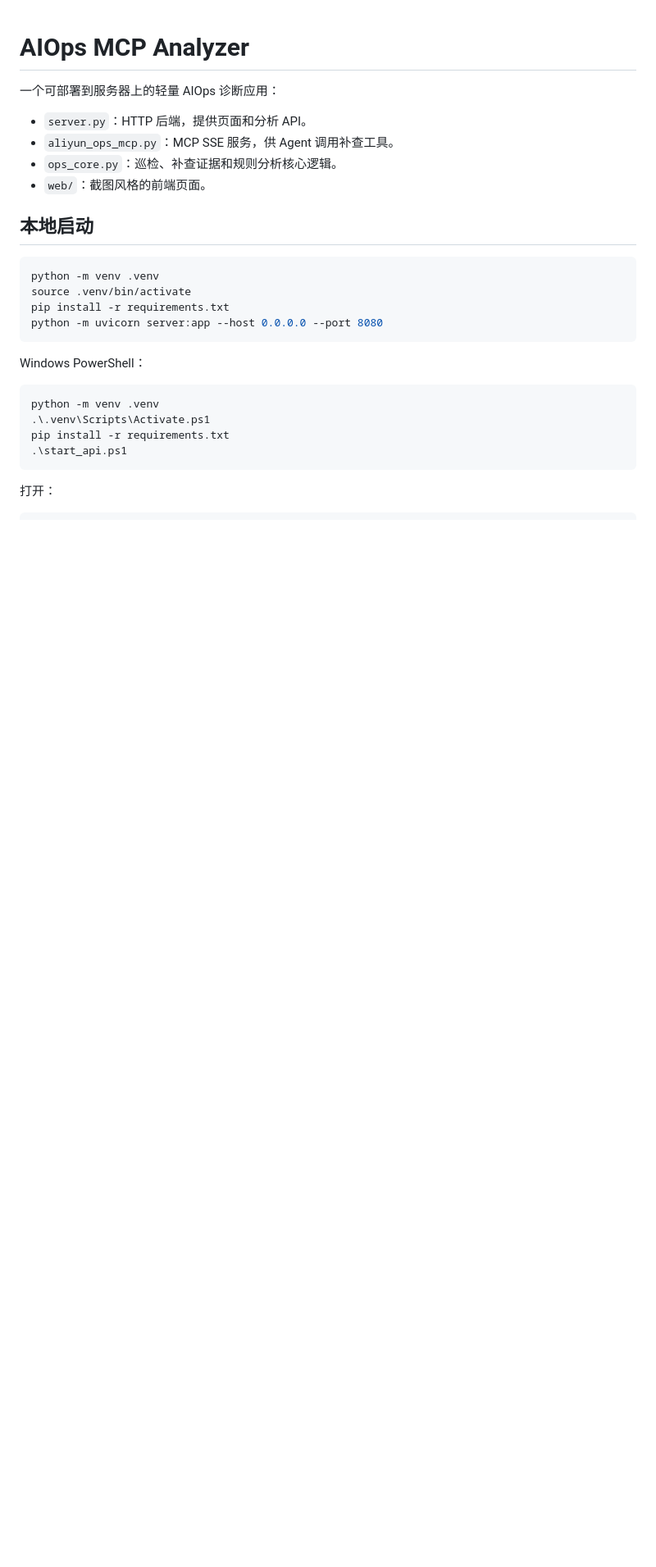
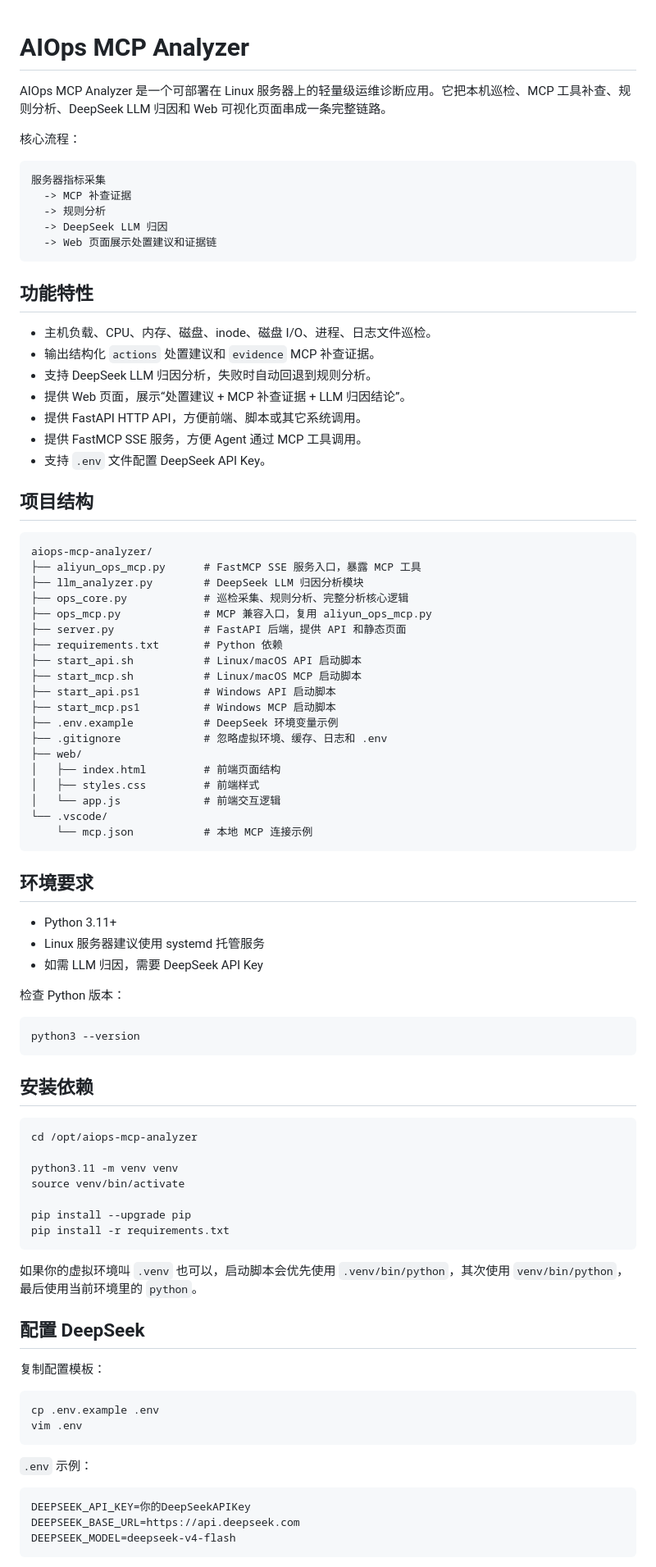
Before and after one commit to zentrix566/my-server-mcp, a Markdown page: README.md, the part around one of its changes. Shown at 82% size. Rendered like a GitHub page; blank space fills up the shorter version.

Commit message:
更新 readme

````diff
--- a/README.md
+++ b/README.md
@@ -1,28 +1,91 @@
 # AIOps MCP Analyzer
 
-一个可部署到服务器上的轻量 AIOps 诊断应用：
+AIOps MCP Analyzer 是一个可部署在 Linux 服务器上的轻量级运维诊断应用。它把本机巡检、MCP 工具补查、规则分析、DeepSeek LLM 归因和 Web 可视化页面串成一条完整链路。
 
-- `server.py`：HTTP 后端，提供页面和分析 API。
-- `aliyun_ops_mcp.py`：MCP SSE 服务，供 Agent 调用补查工具。
-- `ops_core.py`：巡检、补查证据和规则分析核心逻辑。
-- `web/`：截图风格的前端页面。
+核心流程：
 
-## 本地启动
+```text
+服务器指标采集
+  -> MCP 补查证据
+  -> 规则分析
+  -> DeepSeek LLM 归因
+  -> Web 页面展示处置建议和证据链
+```
+
+## 功能特性
+
+- 主机负载、CPU、内存、磁盘、inode、磁盘 I/O、进程、日志文件巡检。
+- 输出结构化 `actions` 处置建议和 `evidence` MCP 补查证据。
+- 支持 DeepSeek LLM 归因分析，失败时自动回退到规则分析。
+- 提供 Web 页面，展示“处置建议 + MCP 补查证据 + LLM 归因结论”。
+- 提供 FastAPI HTTP API，方便前端、脚本或其它系统调用。
+- 提供 FastMCP SSE 服务，方便 Agent 通过 MCP 工具调用。
+- 支持 `.env` 文件配置 DeepSeek API Key。
+
+## 项目结构
+
+```text
+aiops-mcp-analyzer/
+├── aliyun_ops_mcp.py      # FastMCP SSE 服务入口，暴露 MCP 工具
+├── llm_analyzer.py        # DeepSeek LLM 归因分析模块
+├── ops_core.py            # 巡检采集、规则分析、完整分析核心逻辑
+├── ops_mcp.py             # MCP 兼容入口，复用 aliyun_ops_mcp.py
+├── server.py              # FastAPI 后端，提供 API 和静态页面
+├── requirements.txt       # Python 依赖
+├── start_api.sh           # Linux/macOS API 启动脚本
+├── start_mcp.sh           # Linux/macOS MCP 启动脚本
+├── start_api.ps1          # Windows API 启动脚本
+├── start_mcp.ps1          # Windows MCP 启动脚本
+├── .env.example           # DeepSeek 环境变量示例
+├── .gitignore             # 忽略虚拟环境、缓存、日志和 .env
+├── web/
+│   ├── index.html         # 前端页面结构
+│   ├── styles.css         # 前端样式
+│   └── app.js             # 前端交互逻辑
+└── .vscode/
+    └── mcp.json           # 本地 MCP 连接示例
+```
+
+## 环境要求
+
+- Python 3.11+
+- Linux 服务器建议使用 systemd 托管服务
+- 如需 LLM 归因，需要 DeepSeek API Key
+
+检查 Python 版本：
 
 ```bash
-python -m venv .venv
-source .venv/bin/activate
-pip install -r requirements.txt
-python -m uvicorn server:app --host 0.0.0.0 --port 8080
+python3 --version
 ```
 
-Windows PowerShell：
+## 安装依赖
 
-```powershell
-python -m venv .venv
-.\.venv\Scripts\Activate.ps1
+```bash
+cd /opt/aiops-mcp-analyzer
+
+python3.11 -m venv venv
+source venv/bin/activate
+
+pip install --upgrade pip
 pip install -r requirements.txt
-.\start_api.ps1
 ```
 
-打开：
+如果你的虚拟环境叫 `.venv` 也可以，启动脚本会优先使用 `.venv/bin/python`，其次使用 `venv/bin/python`，最后使用当前环境里的 `python`。
+
+## 配置 DeepSeek
+
+复制配置模板：
+
+```bash
+cp .env.example .env
+vim .env
+```
+
+`.env` 示例：
+
+```bash
+DEEPSEEK_API_KEY=你的DeepSeekAPIKey
+DEEPSEEK_BASE_URL=https://api.deepseek.com
+DEEPSEEK_MODEL=deepseek-v4-flash
+```
+
````
Also changed, not shown: other parts of README.md (+179 -59 lines).
